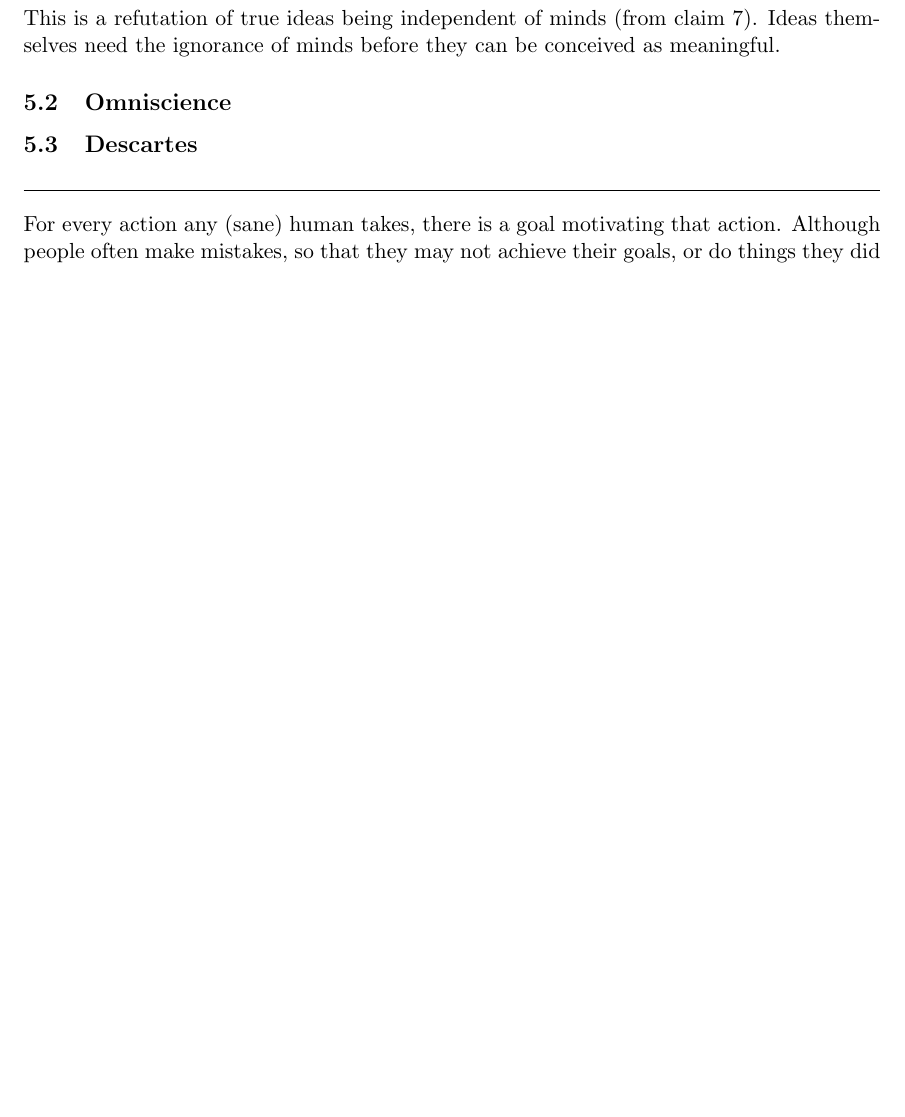
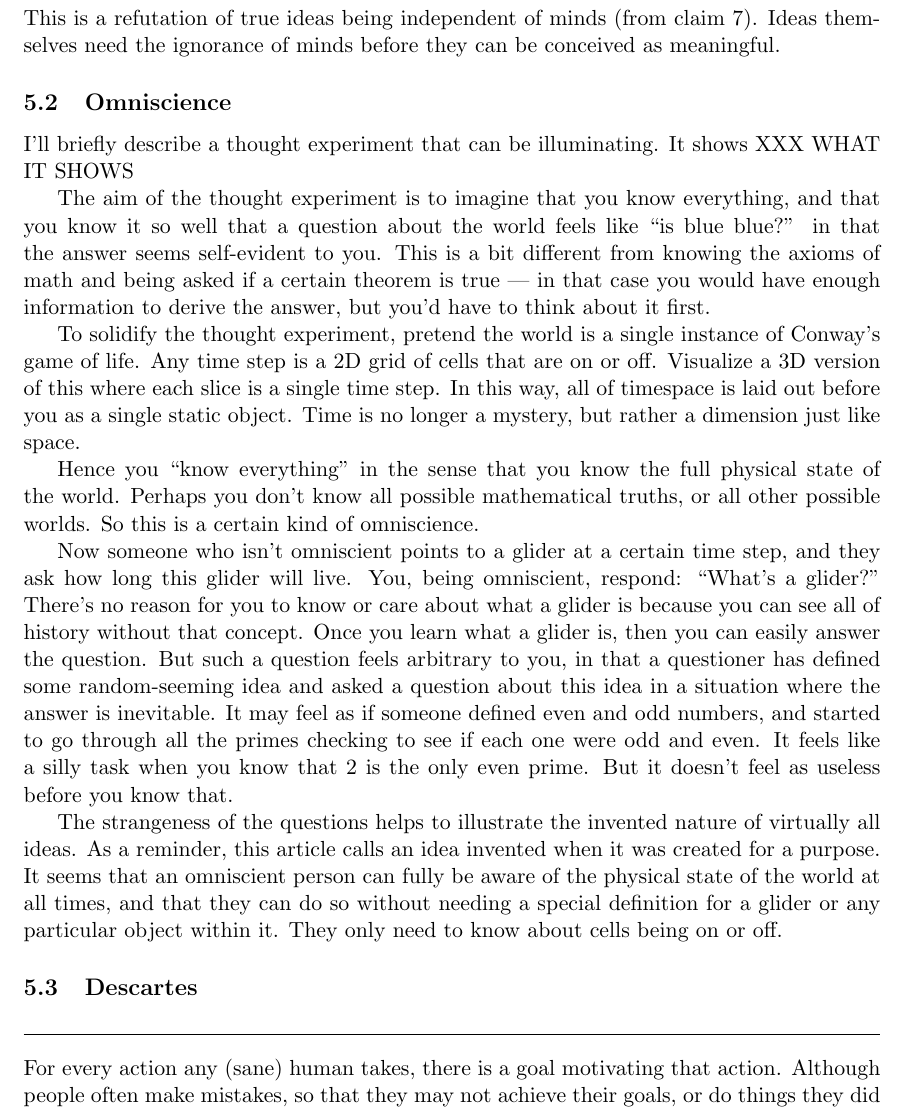
Before and after one commit to tylerneylon/truth, a LaTeX document (truth.tex): part of page 22 of 28 before the commit and part of page 22 of 29 after it, cut so that both start at the same text, the shorter picture padded with empty space. Compiled offline with pdfLaTeX.

Commit message:
Start work on subsection 5.2 on omniscience.
I'm not really happy with the current state of things and I'd like to
solidify and clean things up.

```diff
--- a/truth.tex
+++ b/truth.tex
@@ -1455,9 +1453,62 @@ conceived as meaningful.
 
 \subsection{Omniscience}
 
-% HERE; See also the notes in my remarkable.
-%
-% Pick up from the last paragraph above.
+I'll briefly describe a thought experiment that can be illuminating.
+It shows XXX WHAT IT SHOWS
+
+The aim of the thought experiment is to imagine that you know everything,
+and that you know it so well that a question about the world feels like ``is
+blue blue?'' in that the answer seems self-evident to you. This is a bit
+different from knowing the axioms of math and being asked if a certain theorem
+is true --- in that case you would have enough information to derive the answer,
+but you'd have to think about it first.
+
+To solidify the thought experiment, pretend the world is a single instance of
+Conway's game of life. Any time step is a 2D grid of cells that are on or off.
+Visualize a 3D version of this where each slice is a single time step. In this
+way, all of timespace is laid out before you as a single static object. Time is
+no longer a mystery, but rather a dimension just like space.
+
+Hence you ``know everything'' in the sense that you know the full physical state
+of the world. Perhaps you don't know all possible mathematical truths, or all
+other possible worlds. So this is a certain kind of omniscience.
+
+Now someone who isn't omniscient points to a glider at a certain time step, and
+they ask how long this glider will live. You, being omniscient, respond:
+``What's a glider?'' There's no reason for you to know or care about what a
+glider is because you can see all of history without that concept. Once you
+learn what a glider is, then you can easily answer the question. But such a
+question feels arbitrary to you, in that a questioner has defined some
+random-seeming idea and asked a question about this idea in a situation where
+the answer is inevitable. It may feel as if someone defined even and odd
+numbers, and started to go through all the primes checking to see if each one
+were odd and even. It feels like a silly task when you know that 2 is the only
+even prime. But it doesn't feel as useless before you know that.
+
+The strangeness of the questions helps to illustrate the invented nature of
+virtually all ideas. As a reminder, this article calls an idea invented when it
+was created for a purpose. It seems that an omniscient person can fully be aware
+of the physical state of the world at all times, and that they can do so without
+needing a special definition for a glider or any particular object within it.
+They only need to know about cells being on or off.
+
+% HERE 1
+%
+% I'm in a tricky place, and I want to get back to a better baseline.
+% * 4.4 and 5.1 have too much overlap. Think carefully about the outline of the
+%   article and decide what I want to be where, then edit down.
+% * I don't feel like I have a solid direction in the omniscience subsection.
+%   Decide what I really want to say, concretely, and then focus down to that.
+%   It may be a good idea to have in mind the main point of the next section and
+%   a segue as well.
+%
+
+
+
+% HERE 2 ; See also the notes in my remarkable.
+%
+% Pick up from the last paragraph just before the start of the omniscience
+% section.
 %
 % Rename this subsection. What is coming up next is the justification that truth
 % is somehow context-dependent. I still want to solidify the phrasing for that
```
Also changed, not shown: truth.tex (2 more changed lines).
